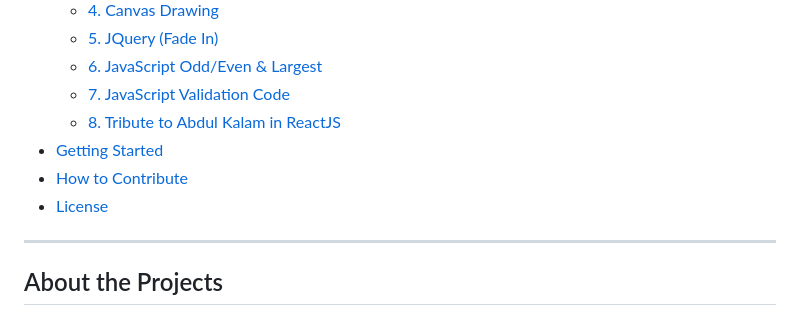
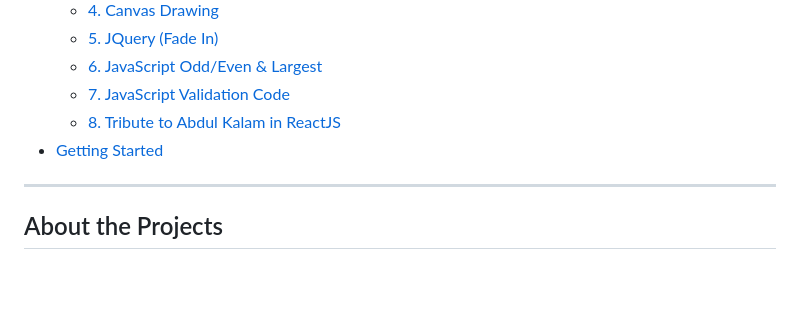
Before and after one commit to Princepm02/Front-End-Full-Stack, a Markdown page: README.md, the part around the change. GitHub-like rendering; blank space fills up the shorter version.

```diff
--- a/README.md
+++ b/README.md
@@ -14,8 +14,6 @@ Welcome to the **Front End Full Stack** repository! This collection of projects
   - [7. JavaScript Validation Code](#7-javascript-validation-code)
   - [8. Tribute to Abdul Kalam in ReactJS](#8-tribute-to-abdul-kalam-in-reactjs)
 - [Getting Started](#getting-started)
-- [How to Contribute](#how-to-contribute)
-- [License](#license)
 
 ---
 
```
